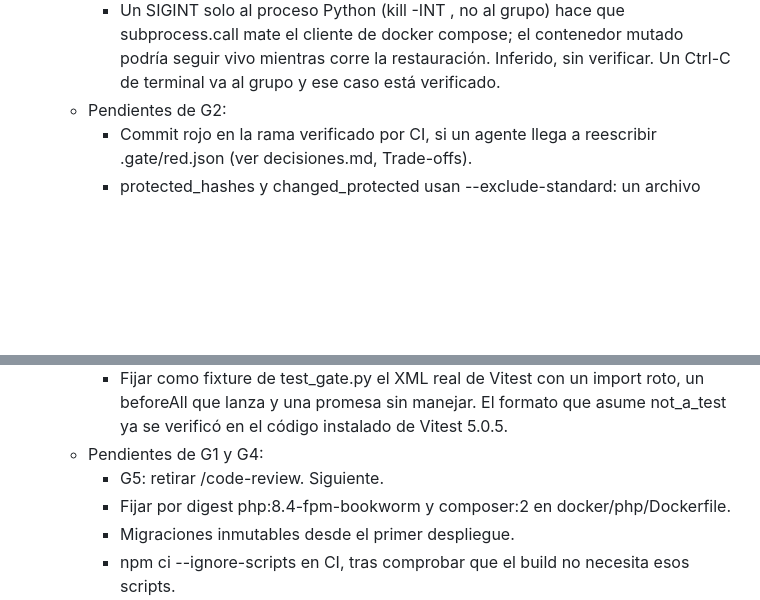
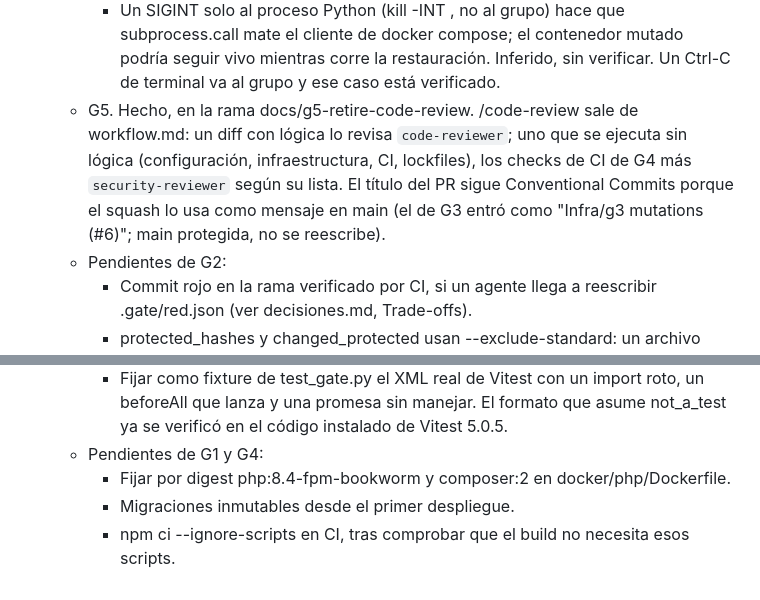
Before and after one commit to rubenerangel/pyme-contable, a Markdown page: docs/estado.md, 2 parts joined by grey strips. Rendered like a GitHub page; blank space fills up the shorter version.

Commit message:
docs(docs): retirar /code-review del flujo de revisión

```diff
--- a/docs/estado.md
+++ b/docs/estado.md
@@ -97,6 +97,7 @@ Después: CxC y CxP, tesorería, costos por obra, captura de facturas por foto d
     - Tras un Ctrl-C o una excepción a mitad de corrida no se imprimen los failures ni el report acumulados: solo sale el traceback.
     - Un killer SKIPPED en la restauración se reporta como "killer fails without mutation"; el mensaje debería llevar el status.
     - Un SIGINT solo al proceso Python (kill -INT <pid>, no al grupo) hace que subprocess.call mate el cliente de docker compose; el contenedor mutado podría seguir vivo mientras corre la restauración. Inferido, sin verificar. Un Ctrl-C de terminal va al grupo y ese caso está verificado.
+  - G5. Hecho, en la rama docs/g5-retire-code-review. /code-review sale de workflow.md: un diff con lógica lo revisa `code-reviewer`; uno que se ejecuta sin lógica (configuración, infraestructura, CI, lockfiles), los checks de CI de G4 más `security-reviewer` según su lista. El título del PR sigue Conventional Commits porque el squash lo usa como mensaje en main (el de G3 entró como "Infra/g3 mutations (#6)"; main protegida, no se reescribe).
   - Pendientes de G2:
     - Commit rojo en la rama verificado por CI, si un agente llega a reescribir .gate/red.json (ver decisiones.md, Trade-offs).
     - protected_hashes y changed_protected usan --exclude-standard: un archivo protegido que quede en gitignore (frontend/.gitignore ignora logs sin anclar) no se hashea. Hoy no hay casos; se revisa con el primer test bajo una ruta ignorada.
@@ -105,7 +106,6 @@ Después: CxC y CxP, tesorería, costos por obra, captura de facturas por foto d
     - El tester puede escribir compose.override.yaml por Bash: TESTER_PROTECTED solo cubre compose.yaml. No afecta al gate (-f compose.yaml), sí a los docker compose run del paso.
     - Fijar como fixture de test_gate.py el XML real de Vitest con un import roto, un beforeAll que lanza y una promesa sin manejar. El formato que asume not_a_test ya se verificó en el código instalado de Vitest 5.0.5.
   - Pendientes de G1 y G4:
-    - G5: retirar /code-review. Siguiente.
     - Fijar por digest php:8.4-fpm-bookworm y composer:2 en docker/php/Dockerfile.
     - Migraciones inmutables desde el primer despliegue.
     - npm ci --ignore-scripts en CI, tras comprobar que el build no necesita esos scripts.
```
Also changed, not shown: docs/workflow.md (+5 -5 lines).
